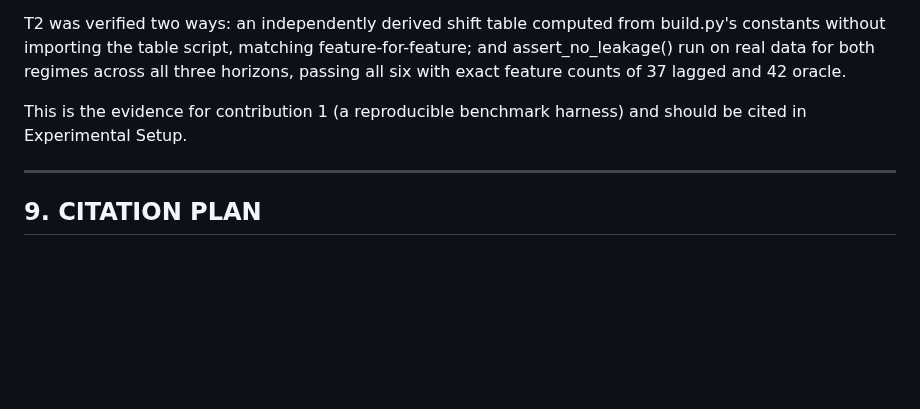
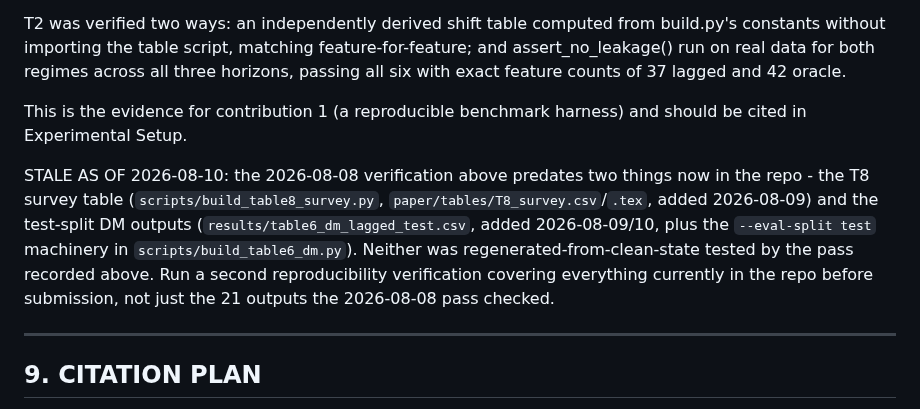
Before and after one commit to ray-2077/pv-forecast-bench, a Markdown page: paper/WRITING_BRIEF.md, the part around the change. Drawn GitHub-style; blank space fills up the shorter version.

Commit message:
Flag the 2026-08-08 reproducibility verification as stale in WRITING_BRIEF.md
It predates the T8 survey table and the test-split DM outputs added
2026-08-09/10, neither of which was covered by that regenerate-from-
clean-state pass. Notes that a second verification is needed before
submission.

```diff
--- a/paper/WRITING_BRIEF.md
+++ b/paper/WRITING_BRIEF.md
@@ -621,6 +621,17 @@ counts of 37 lagged and 42 oracle.
 This is the evidence for contribution 1 (a reproducible benchmark
 harness) and should be cited in Experimental Setup.
 
+STALE AS OF 2026-08-10: the 2026-08-08 verification above predates two
+things now in the repo - the T8 survey table
+(`scripts/build_table8_survey.py`, `paper/tables/T8_survey.csv`/`.tex`,
+added 2026-08-09) and the test-split DM outputs
+(`results/table6_dm_lagged_test.csv`, added 2026-08-09/10, plus the
+`--eval-split test` machinery in `scripts/build_table6_dm.py`). Neither
+was regenerated-from-clean-state tested by the pass recorded above. Run
+a second reproducibility verification covering everything currently in
+the repo before submission, not just the 21 outputs the 2026-08-08 pass
+checked.
+
 ---
 
 ## 9. CITATION PLAN
```
